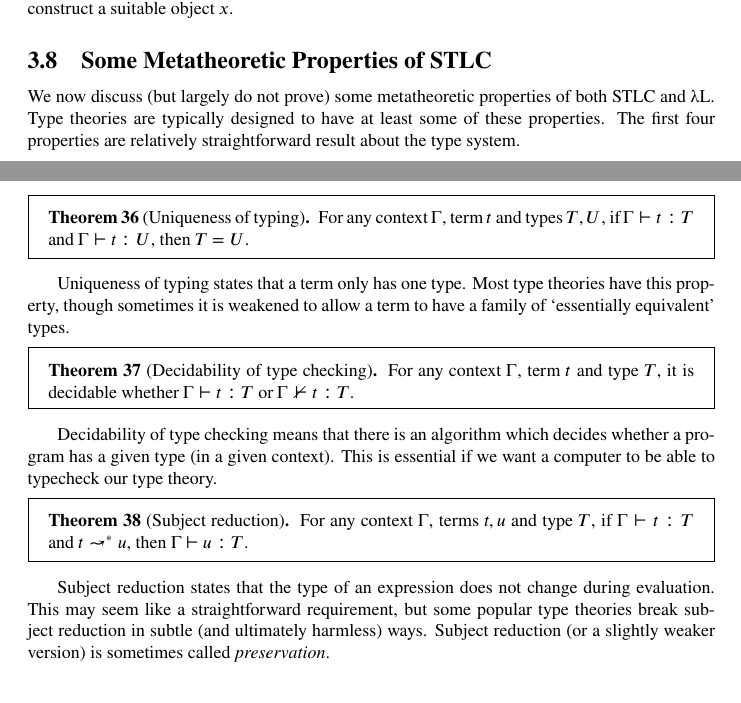
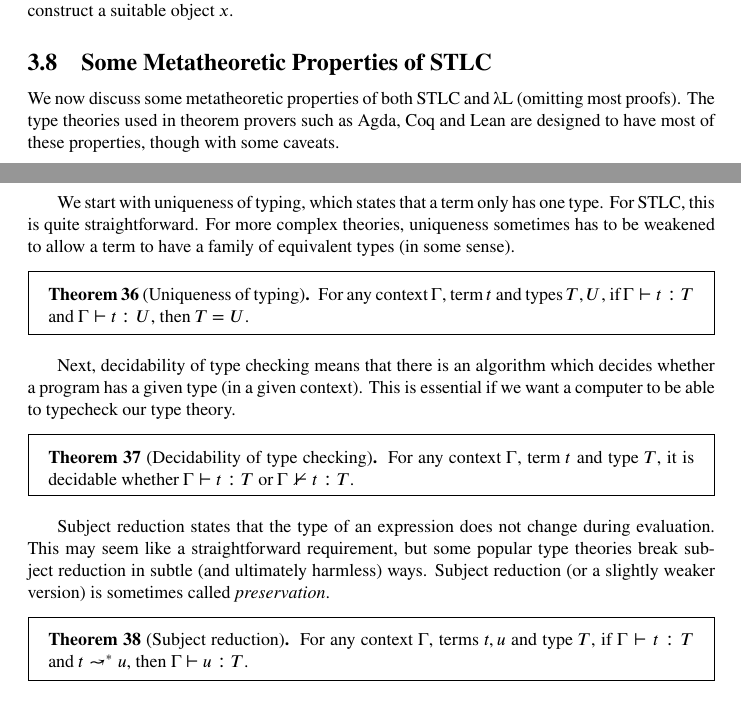
Before and after one commit to JLimperg/dtt-seminar-2024, a LaTeX document (notes/notes.tex): two parts of pages 12 and 13 of 15, joined at a grey line, cut so that both start at the same text. Compiled offline with XeLaTeX.

Commit message:
Reorder some metatheory text

```diff
--- a/notes/notes.tex
+++ b/notes/notes.tex
@@ -728,31 +728,31 @@ Such a proof need not, and usually does not, construct a suitable object $x$.
 
 \subsection{Some Metatheoretic Properties of STLC}
 
-We now discuss (but largely do not prove) some metatheoretic properties of both STLC and λL.
-Type theories are typically designed to have at least some of these properties.
-The first four properties are relatively straightforward result about the type system.
+We now discuss some metatheoretic properties of both STLC and λL (omitting most proofs).
+The type theories used in theorem provers such as Agda, Coq and Lean are designed to have most of these properties, though with some caveats.
+
+We start with uniqueness of typing, which states that a term only has one type.
+For STLC, this is quite straightforward.
+For more complex theories, uniqueness sometimes has to be weakened to allow a term to have a family of equivalent types (in some sense).
 
 \begin{theorem}[Uniqueness of typing]
   For any context $Γ$, term $t$ and types $T,U$, if $Γ ⊢ t : T$ and $Γ ⊢ t : U$, then $T = U$.
 \end{theorem}
 
-Uniqueness of typing states that a term only has one type.
-Most type theories have this property, though sometimes it is weakened to allow a term to have a family of \enquote*{essentially equivalent} types.
+Next, decidability of type checking means that there is an algorithm which decides whether a program has a given type (in a given context).
+This is essential if we want a computer to be able to typecheck our type theory.
 
 \begin{theorem}[Decidability of type checking]
   For any context $Γ$, term $t$ and type $T$, it is decidable whether $Γ ⊢ t : T$ or $Γ ⊬ t : T$.
 \end{theorem}
 
-Decidability of type checking means that there is an algorithm which decides whether a program has a given type (in a given context).
-This is essential if we want a computer to be able to typecheck our type theory.
+Subject reduction states that the type of an expression does not change during evaluation.
+This may seem like a straightforward requirement, but some popular type theories break subject reduction in subtle (and ultimately harmless) ways.
+Subject reduction (or a slightly weaker version) is sometimes called \emph{preservation}.
 
 \begin{theorem}[Subject reduction]\label{th:subject-reduction}
   For any context $Γ$, terms $t,u$ and type $T$, if $Γ ⊢ t : T$ and $t ↝^{*} u$, then $Γ ⊢ u : T$.
 \end{theorem}
-
-Subject reduction states that the type of an expression does not change during evaluation.
-This may seem like a straightforward requirement, but some popular type theories break subject reduction in subtle (and ultimately harmless) ways.
-Subject reduction (or a slightly weaker version) is sometimes called \emph{preservation}.
 
 The next four results concern the reduction relation.
 First, the confluence theorem states that if we start to evaluate a term $t$ in two different ways, obtaining terms $u₁$ and $u₂$, then we can continue the evaluation of both $u₁$ and $u₂$ in such a way that we end up with the same term $v$.
```
Also changed, not shown: notes/notes.tex (4 more changed lines).
